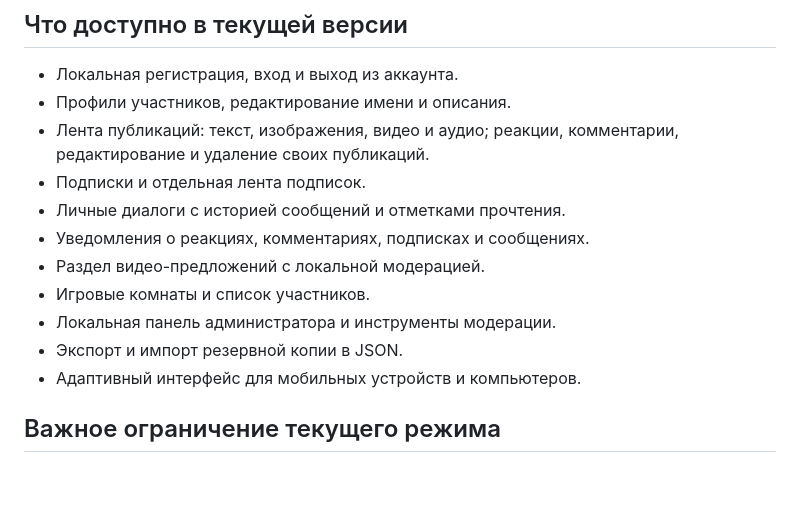
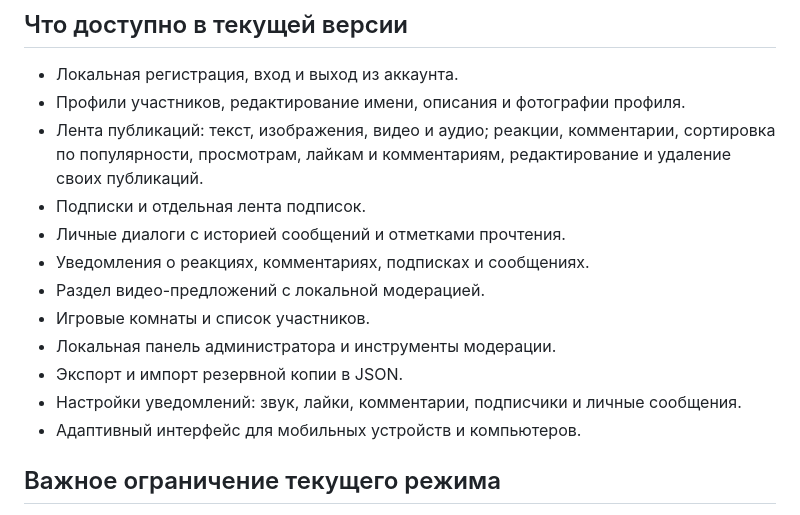
Before and after one commit to RAHER458/MyMusic, a Markdown page: README.md, the part around the change. Rendered like a GitHub page; blank space fills up the shorter version.

Commit message:
Document profile photos and notification preferences

```diff
--- a/README.md
+++ b/README.md
@@ -7,8 +7,8 @@ RH Media — адаптивная социальная платформа с л
 ## Что доступно в текущей версии
 
 - Локальная регистрация, вход и выход из аккаунта.
-- Профили участников, редактирование имени и описания.
-- Лента публикаций: текст, изображения, видео и аудио; реакции, комментарии, редактирование и удаление своих публикаций.
+- Профили участников, редактирование имени, описания и фотографии профиля.
+- Лента публикаций: текст, изображения, видео и аудио; реакции, комментарии, сортировка по популярности, просмотрам, лайкам и комментариям, редактирование и удаление своих публикаций.
 - Подписки и отдельная лента подписок.
 - Личные диалоги с историей сообщений и отметками прочтения.
 - Уведомления о реакциях, комментариях, подписках и сообщениях.
@@ -16,6 +16,7 @@ RH Media — адаптивная социальная платформа с л
 - Игровые комнаты и список участников.
 - Локальная панель администратора и инструменты модерации.
 - Экспорт и импорт резервной копии в JSON.
+- Настройки уведомлений: звук, лайки, комментарии, подписчики и личные сообщения.
 - Адаптивный интерфейс для мобильных устройств и компьютеров.
 
 ## Важное ограничение текущего режима
```
